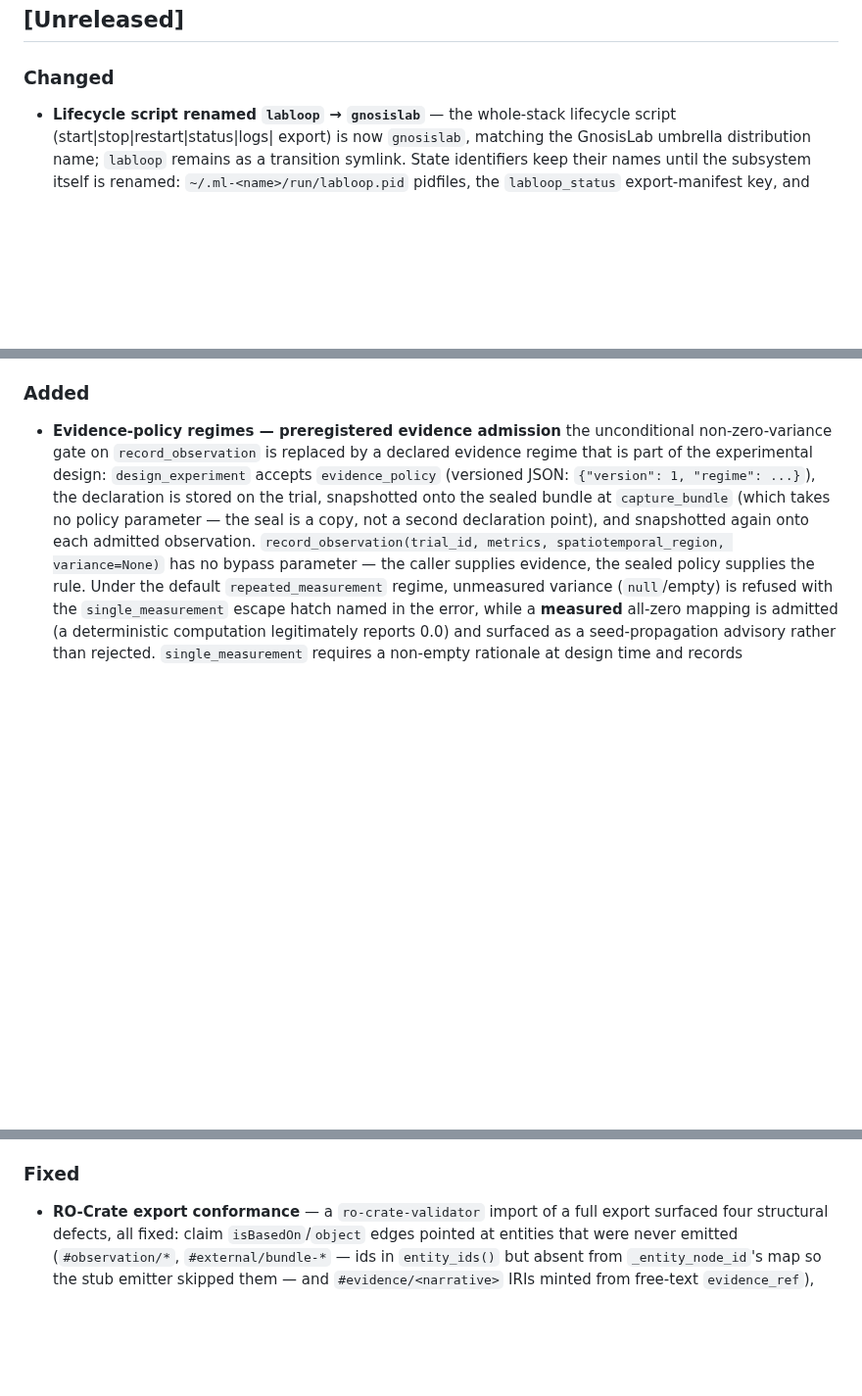
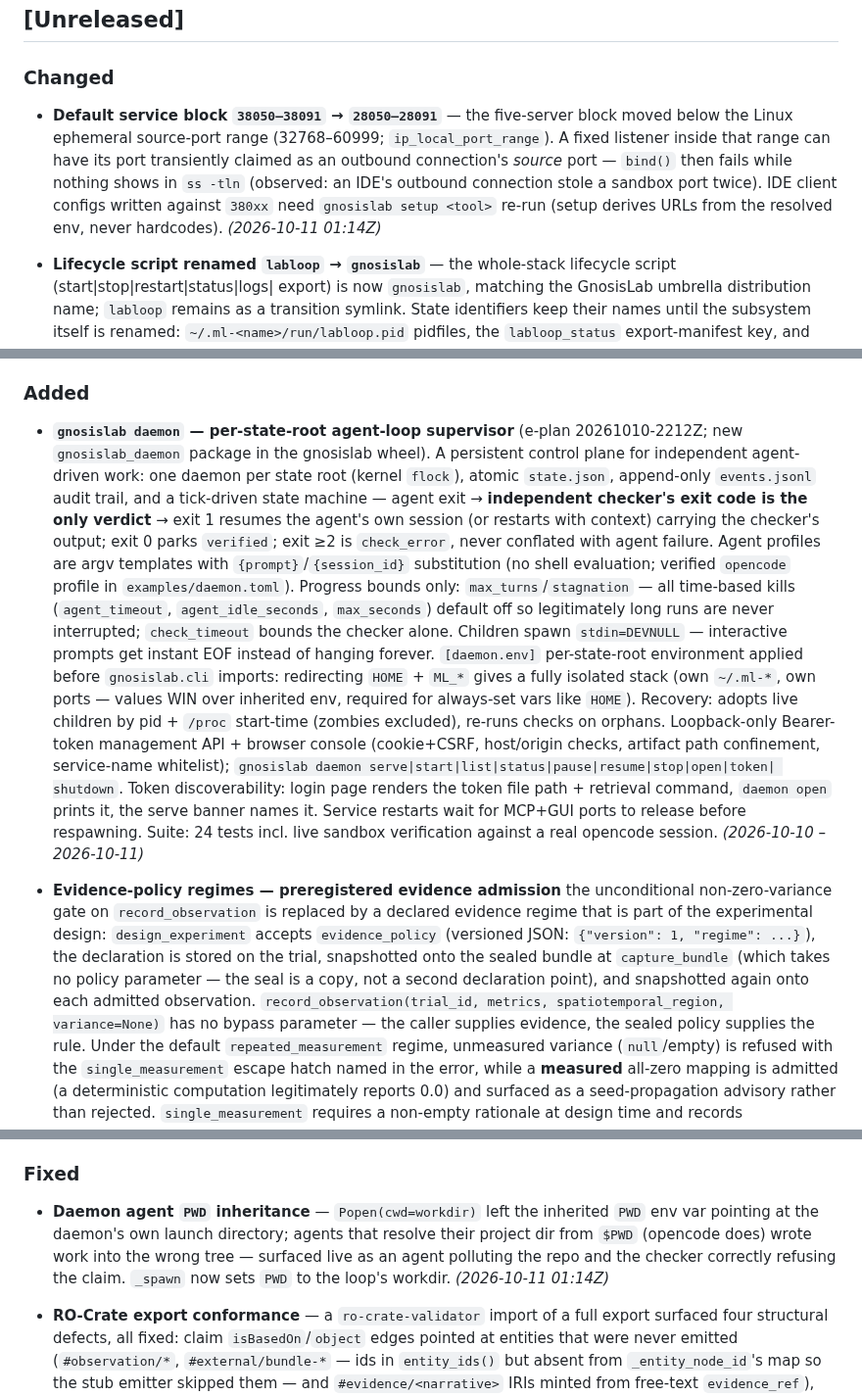
Before and after one commit to cloudcell/gnosislab, a Markdown page: CHANGELOG.md, 3 parts joined by grey strips. Shown at 98% size. Rendered like a GitHub page; blank space fills up the shorter version.

Commit message:
Update default port range from 38xxx to 28xxx to avoid ephemeral port conflicts
Move all service ports (Agora, Arete, Zetesis, Episteme, Anamnesis) from 38050-38091 block down to 28050-28091 to stay below Linux ephemeral source-port range (default 32768-60999). Ports inside that range can be transiently stolen by outbound connections' source ports—a real failure mode observed with IDE outbound connections. Add gnosislab daemon subcommand scaffolding with per-state-root agent-loop supervisor: persistent

```diff
--- a/CHANGELOG.md
+++ b/CHANGELOG.md
@@ -7,6 +7,16 @@ entry timestamps are commit times in **UTC**.
 ## [Unreleased]
 
 ### Changed
+
+- **Default service block `38050–38091` → `28050–28091`** — the
+  five-server block moved below the Linux ephemeral source-port
+  range (32768–60999; `ip_local_port_range`). A fixed listener inside
+  that range can have its port transiently claimed as an outbound
+  connection's *source* port — `bind()` then fails while nothing
+  shows in `ss -tln` (observed: an IDE's outbound connection stole a
+  sandbox port twice). IDE client configs written against `380xx`
+  need `gnosislab setup <tool>` re-run (setup derives URLs from the
+  resolved env, never hardcodes). *(2026-10-11 01:14Z)*
 
 - **Lifecycle script renamed `labloop` → `gnosislab`** — the
   whole-stack lifecycle script (start|stop|restart|status|logs|
@@ -36,6 +46,39 @@ entry timestamps are commit times in **UTC**.
   *(2026-09-29 18:58Z)*
 
 ### Added
+
+- **`gnosislab daemon` — per-state-root agent-loop supervisor**
+  (e-plan 20261010-2212Z; new `gnosislab_daemon` package in the
+  gnosislab wheel). A persistent control plane for independent
+  agent-driven work: one daemon per state root (kernel `flock`),
+  atomic `state.json`, append-only `events.jsonl` audit trail, and a
+  tick-driven state machine — agent exit → **independent checker's
+  exit code is the only verdict** → exit 1 resumes the agent's own
+  session (or restarts with context) carrying the checker's output;
+  exit 0 parks `verified`; exit ≥2 is `check_error`, never conflated
+  with agent failure. Agent profiles are argv templates with
+  `{prompt}`/`{session_id}` substitution (no shell evaluation;
+  verified `opencode` profile in `examples/daemon.toml`). Progress
+  bounds only: `max_turns`/`stagnation` — all time-based kills
+  (`agent_timeout`, `agent_idle_seconds`, `max_seconds`) default off
+  so legitimately long runs are never interrupted; `check_timeout`
+  bounds the checker alone. Children spawn `stdin=DEVNULL` —
+  interactive prompts get instant EOF instead of hanging forever.
+  `[daemon.env]` per-state-root environment applied before
+  `gnosislab.cli` imports: redirecting `HOME` + `ML_*` gives a fully
+  isolated stack (own `~/.ml-*`, own ports — values WIN over
+  inherited env, required for always-set vars like `HOME`). Recovery:
+  adopts live children by pid + `/proc` start-time (zombies
+  excluded), re-runs checks on orphans. Loopback-only Bearer-token
+  management API + browser console (cookie+CSRF, host/origin checks,
+  artifact path confinement, service-name whitelist); `gnosislab
+  daemon serve|start|list|status|pause|resume|stop|open|token|
+  shutdown`. Token discoverability: login page renders the token
+  file path + retrieval command, `daemon open` prints it, the serve
+  banner names it. Service restarts wait for MCP+GUI ports to
+  release before respawning. Suite: 24 tests incl. live sandbox
+  verification against a real opencode session.
+  *(2026-10-10 – 2026-10-11)*
 
 - **Evidence-policy regimes — preregistered evidence admission**
   the unconditional non-zero-variance gate on
@@ -183,6 +226,14 @@ entry timestamps are commit times in **UTC**.
   *(2026-09-29)*
 
 ### Fixed
+
+- **Daemon agent `PWD` inheritance** — `Popen(cwd=workdir)` left the
+  inherited `PWD` env var pointing at the daemon's own launch
+  directory; agents that resolve their project dir from `$PWD`
+  (opencode does) wrote work into the wrong tree — surfaced live as
+  an agent polluting the repo and the checker correctly refusing the
+  claim. `_spawn` now sets `PWD` to the loop's workdir.
+  *(2026-10-11 01:14Z)*
 
 - **RO-Crate export conformance** — a `ro-crate-validator` import of a
   full export surfaced four structural defects, all fixed: claim
```
